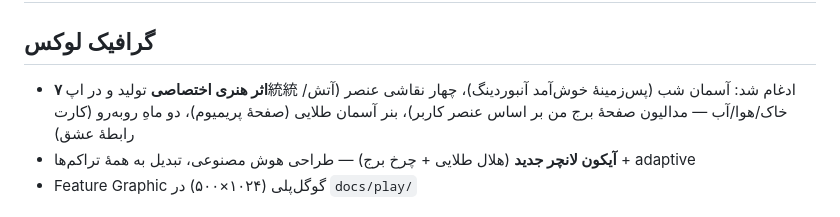
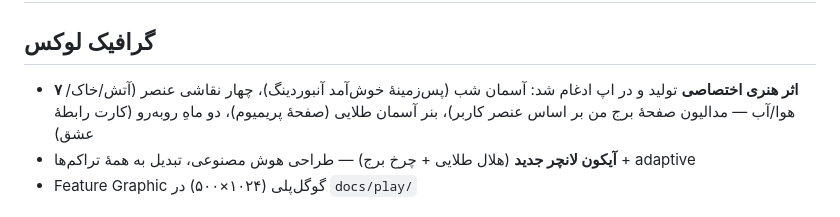
Before and after one commit to kamandbeauty/kamand, a Markdown page: FINAL_REPORT.md, the part around the change. Drawn GitHub-style.

Commit message:
docs: fix stray characters in report
Co-authored-by: arena-agent <297053741+arena-agent@users.noreply.github.com>

```diff
--- a/FINAL_REPORT.md
+++ b/FINAL_REPORT.md
@@ -124,7 +124,7 @@ release:  tale-man-v1.0.0 — «طالع من — نسخهٔ ۱.۰.۰» (app-rel
 # الحاقیه — نسخهٔ ۱.۱.۰ (اکتبر ۲۰۲۶)
 
 ## گرافیک لوکس
-- **۷ اثر هنری اختصاصی** تولید و در اپ統統 ادغام شد: آسمان شب (پس‌زمینهٔ خوش‌آمد آنبوردینگ)، چهار نقاشی عنصر (آتش/خاک/هوا/آب — مدالیون صفحهٔ برج من بر اساس عنصر کاربر)، بنر آسمان طلایی (صفحهٔ پریمیوم)، دو ماهِ روبه‌رو (کارت رابطهٔ عشق)
+- **۷ اثر هنری اختصاصی** تولید و در اپ ادغام شد: آسمان شب (پس‌زمینهٔ خوش‌آمد آنبوردینگ)، چهار نقاشی عنصر (آتش/خاک/هوا/آب — مدالیون صفحهٔ برج من بر اساس عنصر کاربر)، بنر آسمان طلایی (صفحهٔ پریمیوم)، دو ماهِ روبه‌رو (کارت رابطهٔ عشق)
 - **آیکون لانچر جدید** (هلال طلایی + چرخ برج) — طراحی هوش مصنوعی، تبدیل به همهٔ تراکم‌ها + adaptive
 - Feature Graphic گوگل‌پلی (۱۰۲۴×۵۰۰) در `docs/play/`
 
```
